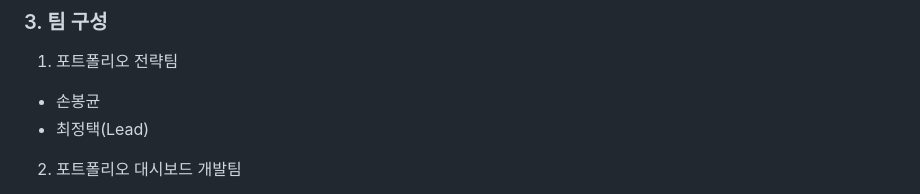
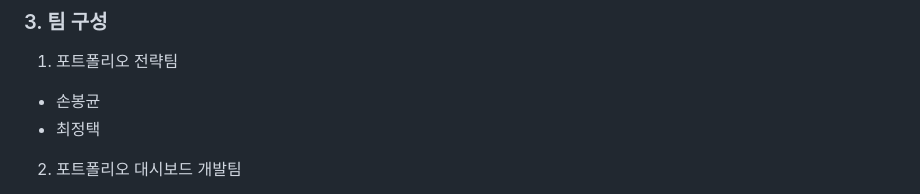
Before and after one commit to bongkyunSON/SideProject, a Markdown page: Quant_Project/README.md, the part around the change. Rendered like a GitHub page.

```diff
--- a/Quant_Project/README.md
+++ b/Quant_Project/README.md
@@ -10,7 +10,7 @@
 ### 3. 팀 구성
 1. 포트폴리오 전략팀
   - 손봉균
-  - 최정택(Lead)
+  - 최정택
 2. 포트폴리오 대시보드 개발팀
   - 박철준
   - 손해창
```
